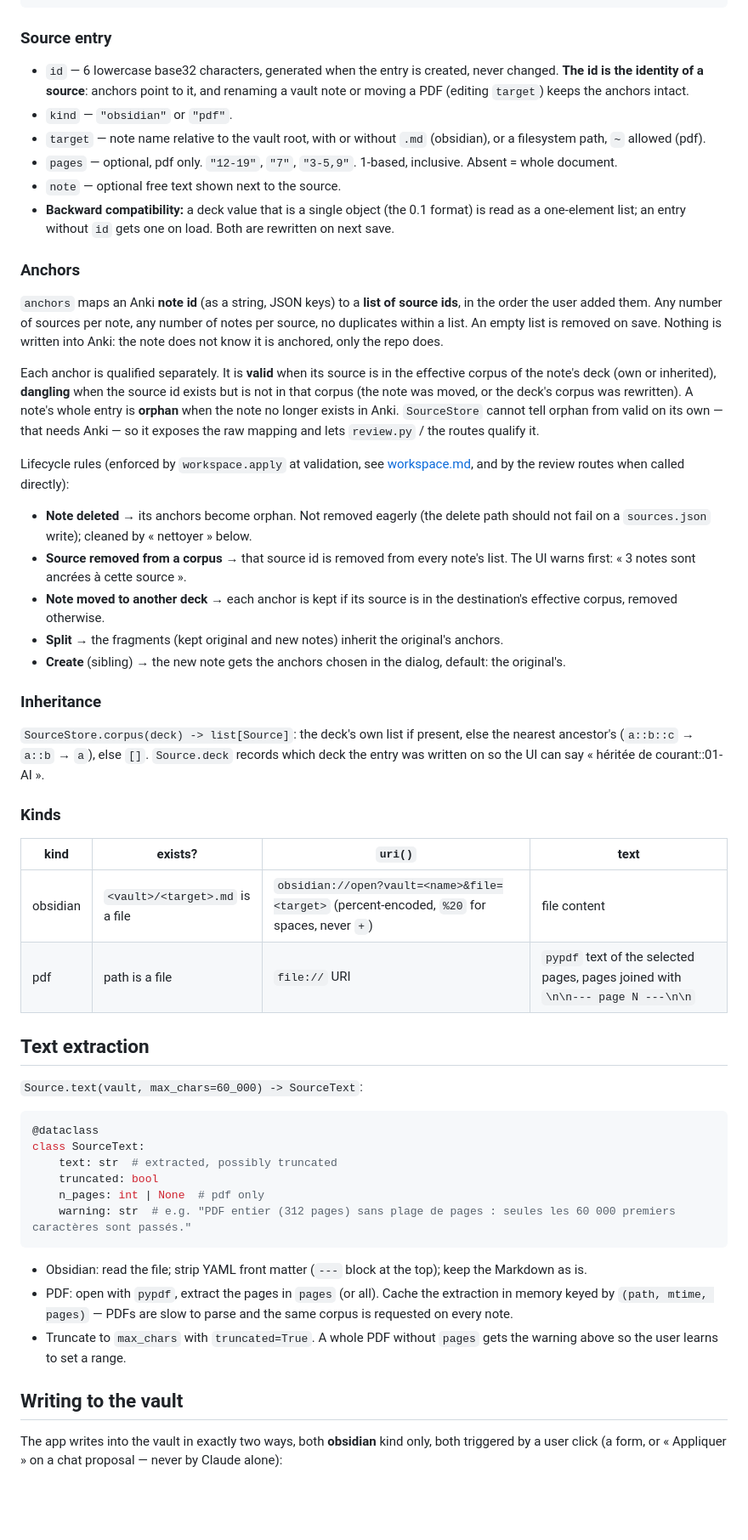
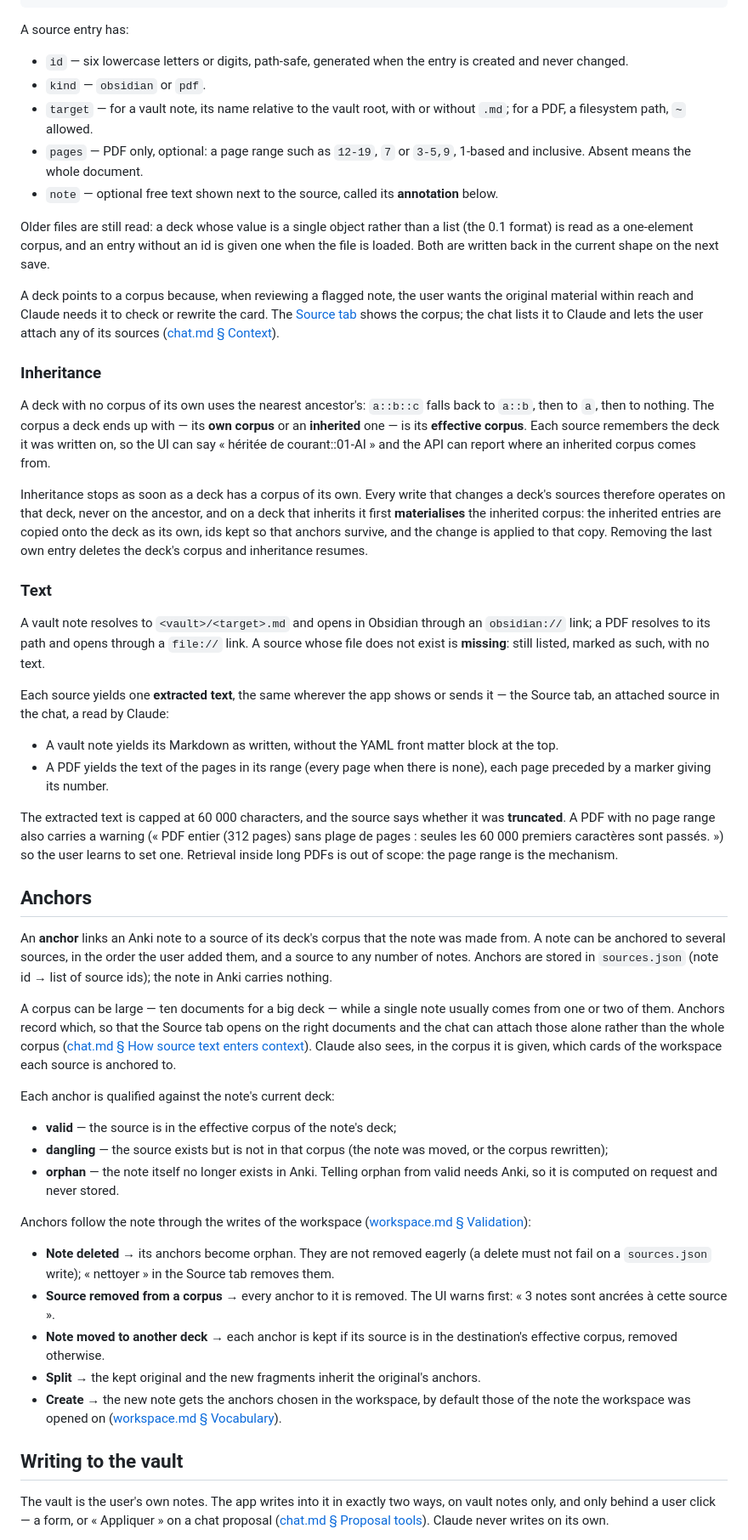
Before and after one commit to Vaillus/anki_assistant, a Markdown page: specs/sources.md, the part around one of its changes. Shown at 85% size. Drawn GitHub-style; blank space fills up the shorter version.

````diff
--- a/specs/sources.md
+++ b/specs/sources.md
@@ -31,58 +29,56 @@ A corpus can be large (ten notes for a big deck). A single note usually comes fr
 }
 ```
 
-### Source entry
+A source entry has:
 
-- `id` — 6 lowercase base32 characters, generated when the entry is created, never changed. **The id is the identity of a source**: anchors point to it, and renaming a vault note or moving a PDF (editing `target`) keeps the anchors intact.
-- `kind` — `"obsidian"` or `"pdf"`.
-- `target` — note name relative to the vault root, with or without `.md` (obsidian), or a filesystem path, `~` allowed (pdf).
-- `pages` — optional, pdf only. `"12-19"`, `"7"`, `"3-5,9"`. 1-based, inclusive. Absent = whole document.
-- `note` — optional free text shown next to the source.
-- **Backward compatibility:** a deck value that is a single object (the 0.1 format) is read as a one-element list; an entry without `id` gets one on load. Both are rewritten on next save.
+- `id` — six lowercase letters or digits, path-safe, generated when the entry is created and never changed.
+- `kind` — `obsidian` or `pdf`.
+- `target` — for a vault note, its name relative to the vault root, with or without `.md`; for a PDF, a filesystem path, `~` allowed.
+- `pages` — PDF only, optional: a page range such as `12-19`, `7` or `3-5,9`, 1-based and inclusive. Absent means the whole document.
+- `note` — optional free text shown next to the source, called its **annotation** below.
 
-### Anchors
+Older files are still read: a deck whose value is a single object rather than a list (the 0.1 format) is read as a one-element corpus, and an entry without an id is given one when the file is loaded. Both are written back in the current shape on the next save.
 
-`anchors` maps an Anki **note id** (as a string, JSON keys) to a **list of source ids**, in the order the user added them. Any number of sources per note, any number of notes per source, no duplicates within a list. An empty list is removed on save. Nothing is written into Anki: the note does not know it is anchored, only the repo does.
-
-Each anchor is qualified separately. It is **valid** when its source is in the effective corpus of the note's deck (own or inherited), **dangling** when the source id exists but is not in that corpus (the note was moved, or the deck's corpus was rewritten). A note's whole entry is **orphan** when the note no longer exists in Anki. `SourceStore` cannot tell orphan from valid on its own — that needs Anki — so it exposes the raw mapping and lets `review.py` / the routes qualify it.
-
-Lifecycle rules (enforced by `workspace.apply` at validation, see [workspace.md](./workspace.md#validation), and by the review routes when called directly):
-
-- **Note deleted** → its anchors become orphan. Not removed eagerly (the delete path should not fail on a `sources.json` write); cleaned by « nettoyer » below.
-- **Source removed from a corpus** → that source id is removed from every note's list. The UI warns first: « 3 notes sont ancrées à cette source ».
-- **Note moved to another deck** → each anchor is kept if its source is in the destination's effective corpus, removed otherwise.
-- **Split** → the fragments (kept original and new notes) inherit the original's anchors.
-- **Create** (sibling) → the new note gets the anchors chosen in the dialog, default: the original's.
+A deck points to a corpus because, when reviewing a flagged note, the user wants the original material within reach and Claude needs it to check or rewrite the card. The [Source tab](#source-tab-column-3) shows the corpus; the chat lists it to Claude and lets the user attach any of its sources ([chat.md § Context](./chat.md#context)).
 
 ### Inheritance
 
-`SourceStore.corpus(deck) -> list[Source]`: the deck's own list if present, else the nearest ancestor's (`a::b::c` → `a::b` → `a`), else `[]`. `Source.deck` records which deck the entry was written on so the UI can say « héritée de courant::01-AI ».
+A deck with no corpus of its own uses the nearest ancestor's: `a::b::c` falls back to `a::b`, then to `a`, then to nothing. The corpus a deck ends up with — its **own corpus** or an **inherited** one — is its **effective corpus**. Each source remembers the deck it was written on, so the UI can say « héritée de courant::01-AI » and the API can report where an inherited corpus comes from.
 
-### Kinds
+Inheritance stops as soon as a deck has a corpus of its own. Every write that changes a deck's sources therefore operates on that deck, never on the ancestor, and on a deck that inherits it first **materialises** the inherited corpus: the inherited entries are copied onto the deck as its own, ids kept so that anchors survive, and the change is applied to that copy. Removing the last own entry deletes the deck's corpus and inheritance resumes.
 
-| kind | exists? | `uri()` | text |
-|---|---|---|---|
-| obsidian | `<vault>/<target>.md` is a file | `obsidian://open?vault=<name>&file=<target>` (percent-encoded, `%20` for spaces, never `+`) | file content |
-| pdf | path is a file | `file://` URI | `pypdf` text of the selected pages, pages joined with `\n\n--- page N ---\n\n` |
+### Text
 
-## Text extraction
+A vault note resolves to `<vault>/<target>.md` and opens in Obsidian through an `obsidian://` link; a PDF resolves to its path and opens through a `file://` link. A source whose file does not exist is **missing**: still listed, marked as such, with no text.
 
-`Source.text(vault, max_chars=60_000) -> SourceText`:
+Each source yields one **extracted text**, the same wherever the app shows or sends it — the Source tab, an attached source in the chat, a read by Claude:
 
-```python
-@dataclass
-class SourceText:
-    text: str  # extracted, possibly truncated
-    truncated: bool
-    n_pages: int | None  # pdf only
-    warning: str  # e.g. "PDF entier (312 pages) sans plage de pages : seules les 60 000 premiers caractères sont passés."
-```
+- A vault note yields its Markdown as written, without the YAML front matter block at the top.
+- A PDF yields the text of the pages in its range (every page when there is none), each page preceded by a marker giving its number.
 
-- Obsidian: read the file; strip YAML front matter (`---` block at the top); keep the Markdown as is.
-- PDF: open with `pypdf`, extract the pages in `pages` (or all). Cache the extraction in memory keyed by `(path, mtime, pages)` — PDFs are slow to parse and the same corpus is requested on every note.
-- Truncate to `max_chars` with `truncated=True`. A whole PDF without `pages` gets the warning above so the user learns to set a range.
+The extracted text is capped at 60 000 characters, and the source says whether it was **truncated**. A PDF with no page range also carries a warning (« PDF entier (312 pages) sans plage de pages : seules les 60 000 premiers caractères sont passés. ») so the user learns to set one. Retrieval inside long PDFs is out of scope: the page range is the mechanism.
+
+## Anchors
+
+An **anchor** links an Anki note to a source of its deck's corpus that the note was made from. A note can be anchored to several sources, in the order the user added them, and a source to any number of notes. Anchors are stored in `sources.json` (note id → list of source ids); the note in Anki carries nothing.
+
+A corpus can be large — ten documents for a big deck — while a single note usually comes from one or two of them. Anchors record which, so that the Source tab opens on the right documents and the chat can attach those alone rather than the whole corpus ([chat.md § How source text enters context](./chat.md#how-source-text-enters-context)). Claude also sees, in the corpus it is given, which cards of the workspace each source is anchored to.
+
+Each anchor is qualified against the note's current deck:
+
+- **valid** — the source is in the effective corpus of the note's deck;
+- **dangling** — the source exists but is not in that corpus (the note was moved, or the corpus rewritten);
+- **orphan** — the note itself no longer exists in Anki. Telling orphan from valid needs Anki, so it is computed on request and never stored.
+
+Anchors follow the note through the writes of the workspace ([workspace.md § Validation](./workspace.md#validation)):
+
+- **Note deleted** → its anchors become orphan. They are not removed eagerly (a delete must not fail on a `sources.json` write); « nettoyer » in the Source tab removes them.
+- **Source removed from a corpus** → every anchor to it is removed. The UI warns first: « 3 notes sont ancrées à cette source ».
+- **Note moved to another deck** → each anchor is kept if its source is in the destination's effective corpus, removed otherwise.
+- **Split** → the kept original and the new fragments inherit the original's anchors.
+- **Create** → the new note gets the anchors chosen in the workspace, by default those of the note the workspace was opened on ([workspace.md § Vocabulary](./workspace.md#vocabulary)).
 
 ## Writing to the vault
 
-The app writes into the vault in exactly two ways, both **obsidian** kind only, both triggered by a user click (a form, or « Appliquer » on a chat proposal — never by Claude alone):
+The vault is the user's own notes. The app writes into it in exactly two ways, on vault notes only, and only behind a user click — a form, or « Appliquer » on a chat proposal ([chat.md § Proposal tools](./chat.md#proposal-tools)). Claude never writes on its own.
 
````
Also changed, not shown: other parts of specs/sources.md (+36 -58 lines).
